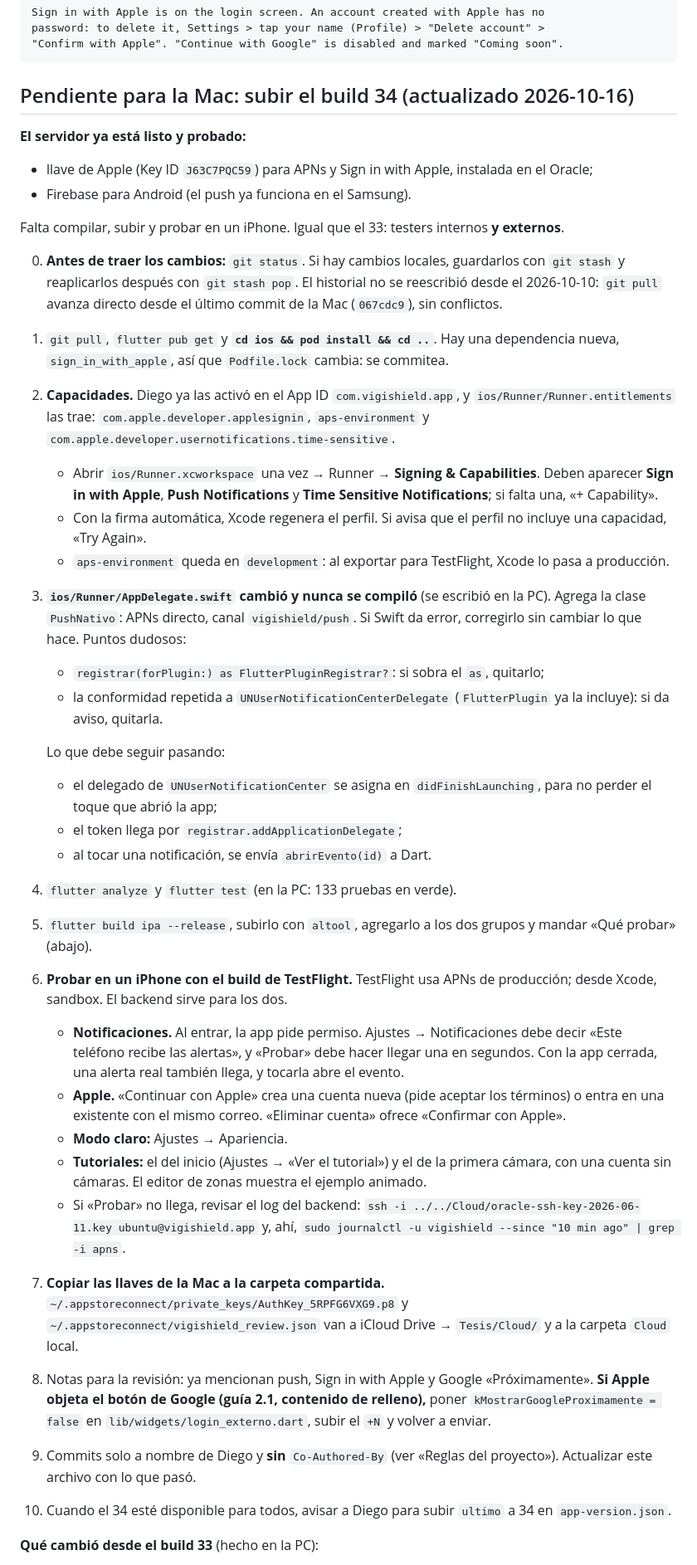
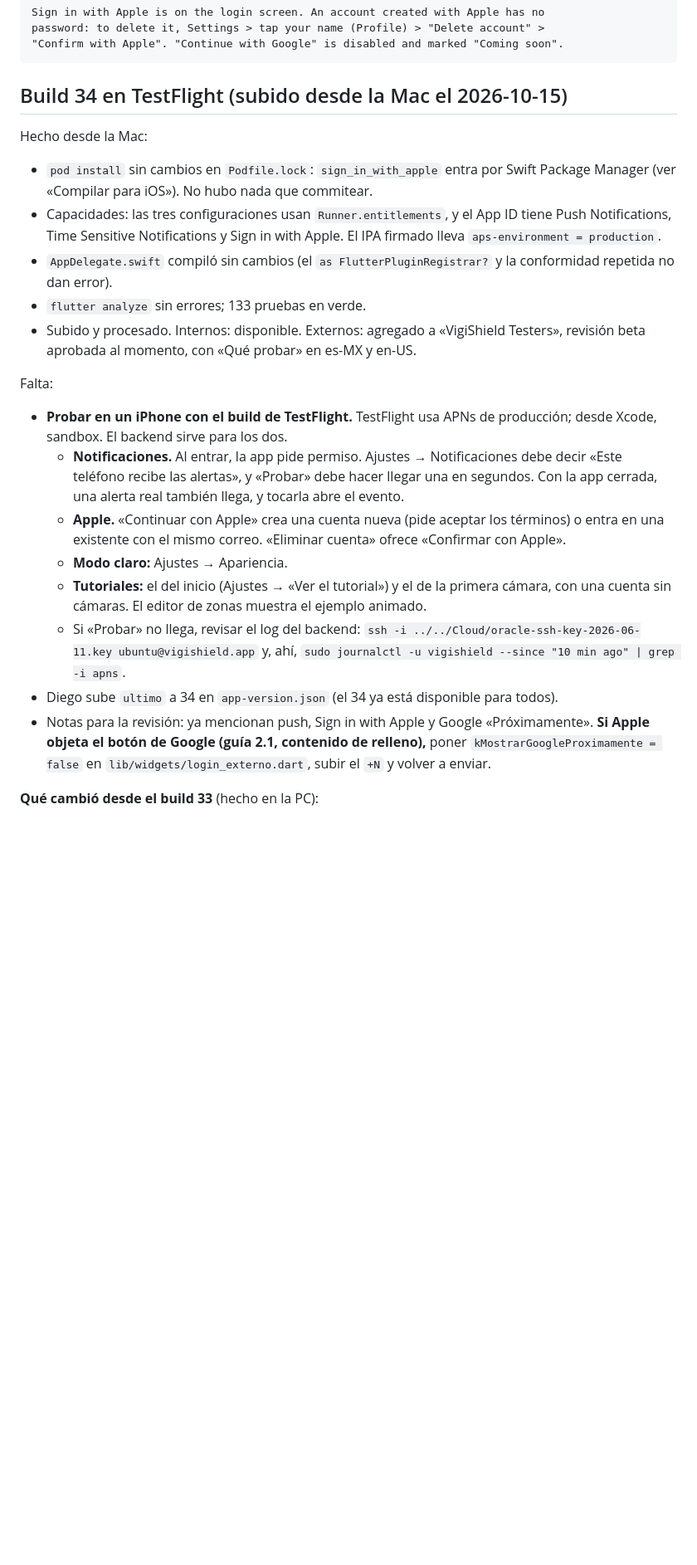
Before and after one commit to TP202610071/VigiShield-MobileApp, a Markdown page: CLAUDE.md, the part around one of its changes. Shown at 83% size. Drawn GitHub-style; blank space fills up the shorter version.

Commit message:
Build 34 subido a TestFlight: internos y externos

````diff
--- a/CLAUDE.md
+++ b/CLAUDE.md
@@ -129,64 +133,37 @@ password: to delete it, Settings > tap your name (Profile) > "Delete account" >
 "Confirm with Apple". "Continue with Google" is disabled and marked "Coming soon".
 ```
 
-## Pendiente para la Mac: subir el build 34 (actualizado 2026-10-16)
+## Build 34 en TestFlight (subido desde la Mac el 2026-10-15)
 
-**El servidor ya está listo y probado:**
-- llave de Apple (Key ID `J63C7PQC59`) para APNs y Sign in with Apple, instalada en el Oracle;
-- Firebase para Android (el push ya funciona en el Samsung).
+Hecho desde la Mac:
+- `pod install` sin cambios en `Podfile.lock`: `sign_in_with_apple` entra por Swift Package Manager (ver
+  «Compilar para iOS»). No hubo nada que commitear.
+- Capacidades: las tres configuraciones usan `Runner.entitlements`, y el App ID tiene Push Notifications,
+  Time Sensitive Notifications y Sign in with Apple. El IPA firmado lleva `aps-environment = production`.
+- `AppDelegate.swift` compiló sin cambios (el `as FlutterPluginRegistrar?` y la conformidad repetida no dan
+  error).
+- `flutter analyze` sin errores; 133 pruebas en verde.
+- Subido y procesado. Internos: disponible. Externos: agregado a «VigiShield Testers», revisión beta
+  aprobada al momento, con «Qué probar» en es-MX y en-US.
 
-Falta compilar, subir y probar en un iPhone. Igual que el 33: testers internos **y externos**.
-
-0. **Antes de traer los cambios:** `git status`. Si hay cambios locales, guardarlos con `git stash` y
-   reaplicarlos después con `git stash pop`. El historial no se reescribió desde el 2026-10-10: `git pull`
-   avanza directo desde el último commit de la Mac (`067cdc9`), sin conflictos.
-1. `git pull`, `flutter pub get` y **`cd ios && pod install && cd ..`**. Hay una dependencia nueva,
-   `sign_in_with_apple`, así que `Podfile.lock` cambia: se commitea.
-2. **Capacidades.** Diego ya las activó en el App ID `com.vigishield.app`, y `ios/Runner/Runner.entitlements`
-   las trae: `com.apple.developer.applesignin`, `aps-environment` y
-   `com.apple.developer.usernotifications.time-sensitive`.
-   - Abrir `ios/Runner.xcworkspace` una vez → Runner → **Signing & Capabilities**. Deben aparecer **Sign in
-     with Apple**, **Push Notifications** y **Time Sensitive Notifications**; si falta una, «+ Capability».
-   - Con la firma automática, Xcode regenera el perfil. Si avisa que el perfil no incluye una capacidad,
-     «Try Again».
-   - `aps-environment` queda en `development`: al exportar para TestFlight, Xcode lo pasa a producción.
-3. **`ios/Runner/AppDelegate.swift` cambió y nunca se compiló** (se escribió en la PC). Agrega la clase
-   `PushNativo`: APNs directo, canal `vigishield/push`. Si Swift da error, corregirlo sin cambiar lo que hace.
-   Puntos dudosos:
-   - `registrar(forPlugin:) as FlutterPluginRegistrar?`: si sobra el `as`, quitarlo;
-   - la conformidad repetida a `UNUserNotificationCenterDelegate` (`FlutterPlugin` ya la incluye): si da
-     aviso, quitarla.
-
-   Lo que debe seguir pasando:
-   - el delegado de `UNUserNotificationCenter` se asigna en `didFinishLaunching`, para no perder el toque que
-     abrió la app;
-   - el token llega por `registrar.addApplicationDelegate`;
-   - al tocar una notificación, se envía `abrirEvento(id)` a Dart.
-4. `flutter analyze` y `flutter test` (en la PC: 133 pruebas en verde).
-5. `flutter build ipa --release`, subirlo con `altool`, agregarlo a los dos grupos y mandar «Qué probar»
-   (abajo).
-6. **Probar en un iPhone con el build de TestFlight.** TestFlight usa APNs de producción; desde Xcode, sandbox.
-   El backend sirve para los dos.
-   - **Notificaciones.** Al entrar, la app pide permiso. Ajustes → Notificaciones debe decir «Este teléfono
-     recibe las alertas», y «Probar» debe hacer llegar una en segundos. Con la app cerrada, una alerta real
-     también llega, y tocarla abre el evento.
-   - **Apple.** «Continuar con Apple» crea una cuenta nueva (pide aceptar los términos) o entra en una
-     existente con el mismo correo. «Eliminar cuenta» ofrece «Confirmar con Apple».
-   - **Modo claro:** Ajustes → Apariencia.
-   - **Tutoriales:** el del inicio (Ajustes → «Ver el tutorial») y el de la primera cámara, con una cuenta sin
-     cámaras. El editor de zonas muestra el ejemplo animado.
-   - Si «Probar» no llega, revisar el log del backend:
-     `ssh -i ../../Cloud/oracle-ssh-key-2026-06-11.key ubuntu@vigishield.app` y, ahí,
-     `sudo journalctl -u vigishield --since "10 min ago" | grep -i apns`.
-7. **Copiar las llaves de la Mac a la carpeta compartida.** `~/.appstoreconnect/private_keys/AuthKey_5RPFG6VXG9.p8`
-   y `~/.appstoreconnect/vigishield_review.json` van a iCloud Drive → `Tesis/Cloud/` y a la carpeta `Cloud`
-   local.
-8. Notas para la revisión: ya mencionan push, Sign in with Apple y Google «Próximamente». **Si Apple objeta
-   el botón de Google (guía 2.1, contenido de relleno),** poner `kMostrarGoogleProximamente = false` en
-   `lib/widgets/login_externo.dart`, subir el `+N` y volver a enviar.
-9. Commits solo a nombre de Diego y **sin** `Co-Authored-By` (ver «Reglas del proyecto»). Actualizar este
-   archivo con lo que pasó.
-10. Cuando el 34 esté disponible para todos, avisar a Diego para subir `ultimo` a 34 en `app-version.json`.
+Falta:
+- **Probar en un iPhone con el build de TestFlight.** TestFlight usa APNs de producción; desde Xcode, sandbox.
+  El backend sirve para los dos.
+  - **Notificaciones.** Al entrar, la app pide permiso. Ajustes → Notificaciones debe decir «Este teléfono
+    recibe las alertas», y «Probar» debe hacer llegar una en segundos. Con la app cerrada, una alerta real
+    también llega, y tocarla abre el evento.
+  - **Apple.** «Continuar con Apple» crea una cuenta nueva (pide aceptar los términos) o entra en una
+    existente con el mismo correo. «Eliminar cuenta» ofrece «Confirmar con Apple».
+  - **Modo claro:** Ajustes → Apariencia.
+  - **Tutoriales:** el del inicio (Ajustes → «Ver el tutorial») y el de la primera cámara, con una cuenta sin
+    cámaras. El editor de zonas muestra el ejemplo animado.
+  - Si «Probar» no llega, revisar el log del backend:
+    `ssh -i ../../Cloud/oracle-ssh-key-2026-06-11.key ubuntu@vigishield.app` y, ahí,
+    `sudo journalctl -u vigishield --since "10 min ago" | grep -i apns`.
+- Diego sube `ultimo` a 34 en `app-version.json` (el 34 ya está disponible para todos).
+- Notas para la revisión: ya mencionan push, Sign in with Apple y Google «Próximamente». **Si Apple objeta
+  el botón de Google (guía 2.1, contenido de relleno),** poner `kMostrarGoogleProximamente = false` en
+  `lib/widgets/login_externo.dart`, subir el `+N` y volver a enviar.
 
 **Qué cambió desde el build 33** (hecho en la PC):
 - **Notificaciones push.**
````
Also changed, not shown: other parts of CLAUDE.md (+10 -8 lines).
